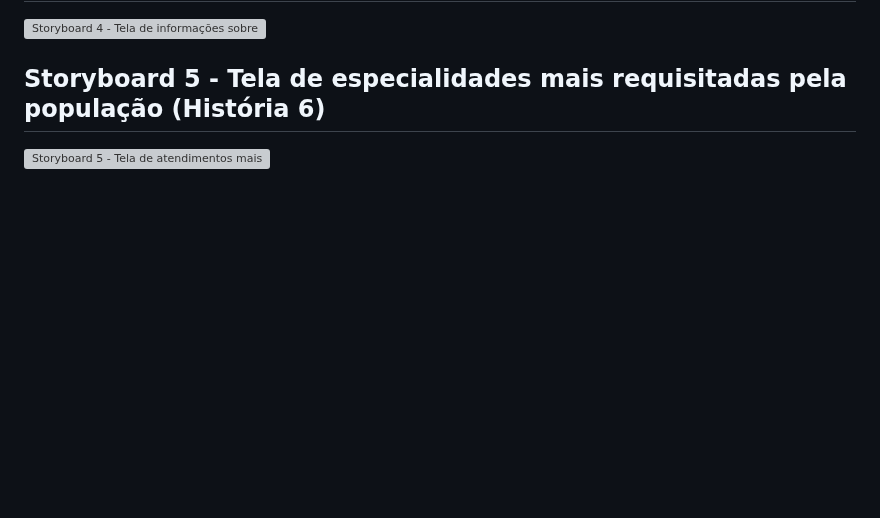
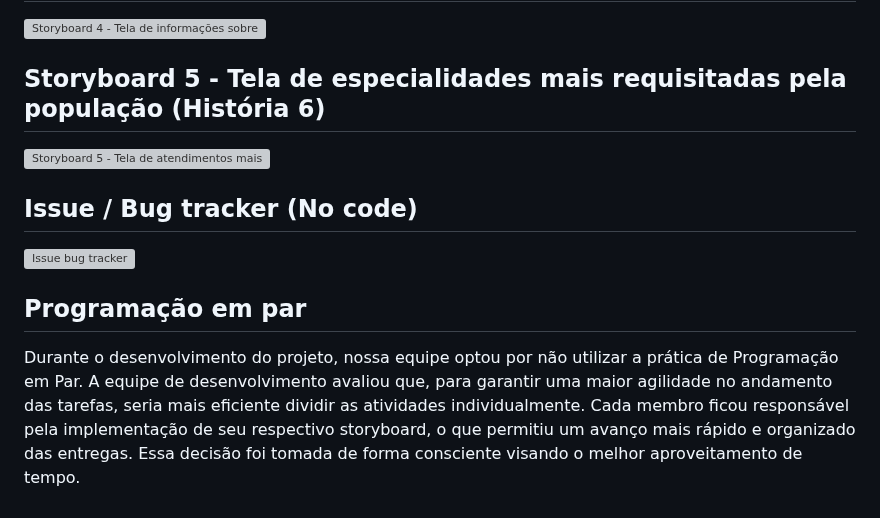
Before and after one commit to Flaviojr-dev/viva-saude, a Markdown page: README.md, the part around the change. Rendered like a GitHub page; blank space fills up the shorter version; grey boxes are pictures that could not be loaded.

```diff
--- a/README.md
+++ b/README.md
@@ -72,3 +72,9 @@ O Viva Saúde é uma solução desenvolvida para otimizar o acesso da populaçã
 
 ## Storyboard 5 - Tela de especialidades mais requisitadas pela população (História 6)
  ![Storyboard 5 - Tela de atendimentos mais requisitados pela população](https://github.com/user-attachments/assets/d07c5eb1-8dd1-42bc-b962-cce08ab24932)
+
+## Issue / Bug tracker (No code)
+ ![Issue  bug tracker](https://github.com/user-attachments/assets/431d97a9-699e-4a62-8dab-34e16d82e82f)
+
+## Programação em par
+ Durante o desenvolvimento do projeto, nossa equipe optou por não utilizar a prática de Programação em Par. A equipe de desenvolvimento avaliou que, para garantir uma maior agilidade no andamento das tarefas, seria mais eficiente dividir as atividades individualmente. Cada membro ficou responsável pela implementação de seu respectivo storyboard, o que permitiu um avanço mais rápido e organizado das entregas. Essa decisão foi tomada de forma consciente visando o melhor aproveitamento de tempo.
```
